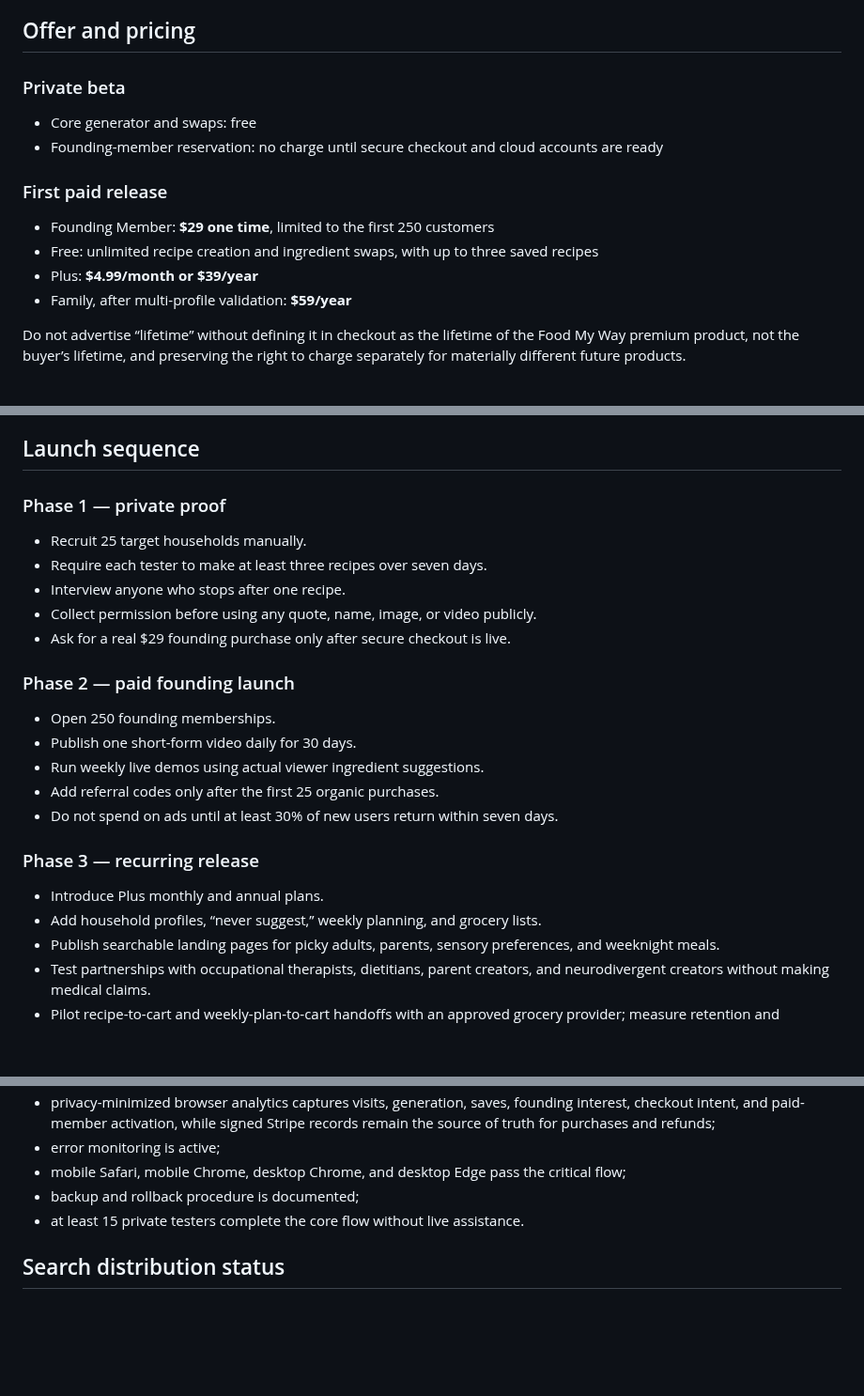
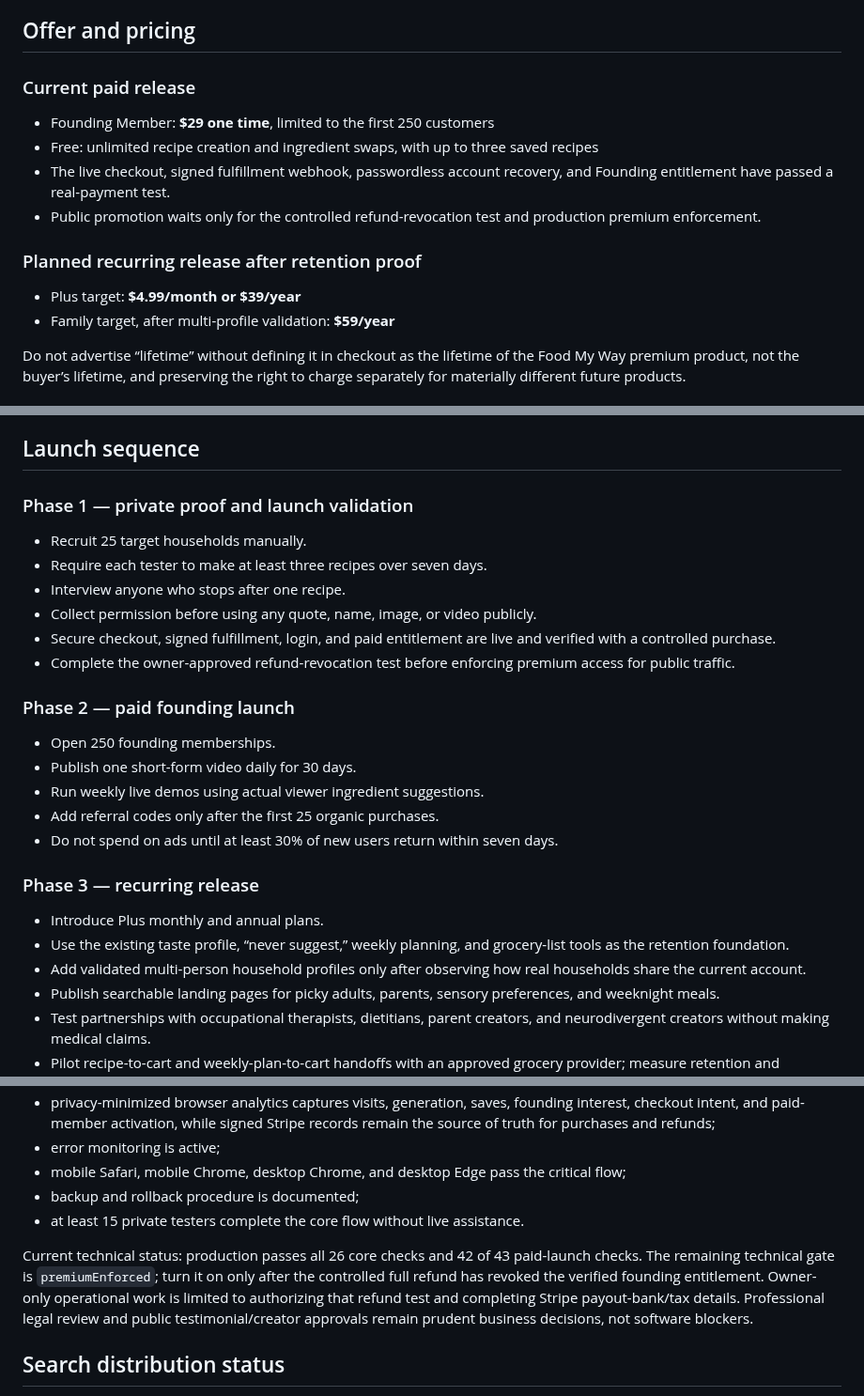
Before and after one commit to smarmytank-ui/Pickyeater, a Markdown page: GO_TO_MARKET.md, 3 parts joined by grey strips. Shown at 94% size. Drawn GitHub-style; blank space fills up the shorter version.

Commit message:
Update paid launch and owner handoff

```diff
--- a/GO_TO_MARKET.md
+++ b/GO_TO_MARKET.md
@@ -14,17 +14,17 @@ This positioning avoids competing as a generic recipe generator. The wedge is re
 
 ## Offer and pricing
 
-### Private beta
-
-- Core generator and swaps: free
-- Founding-member reservation: no charge until secure checkout and cloud accounts are ready
-
-### First paid release
+### Current paid release
 
 - Founding Member: **$29 one time**, limited to the first 250 customers
 - Free: unlimited recipe creation and ingredient swaps, with up to three saved recipes
-- Plus: **$4.99/month or $39/year**
-- Family, after multi-profile validation: **$59/year**
+- The live checkout, signed fulfillment webhook, passwordless account recovery, and Founding entitlement have passed a real-payment test.
+- Public promotion waits only for the controlled refund-revocation test and production premium enforcement.
+
+### Planned recurring release after retention proof
+
+- Plus target: **$4.99/month or $39/year**
+- Family target, after multi-profile validation: **$59/year**
 
 Do not advertise “lifetime” without defining it in checkout as the lifetime of the Food My Way premium product, not the buyer’s lifetime, and preserving the right to charge separately for materially different future products.
 
@@ -61,13 +61,14 @@ This is achievable only through retention, not one viral post. The operating tar
 
 ## Launch sequence
 
-### Phase 1 — private proof
+### Phase 1 — private proof and launch validation
 
 - Recruit 25 target households manually.
 - Require each tester to make at least three recipes over seven days.
 - Interview anyone who stops after one recipe.
 - Collect permission before using any quote, name, image, or video publicly.
-- Ask for a real $29 founding purchase only after secure checkout is live.
+- Secure checkout, signed fulfillment, login, and paid entitlement are live and verified with a controlled purchase.
+- Complete the owner-approved refund-revocation test before enforcing premium access for public traffic.
 
 ### Phase 2 — paid founding launch
 
@@ -80,7 +81,8 @@ This is achievable only through retention, not one viral post. The operating tar
 ### Phase 3 — recurring release
 
 - Introduce Plus monthly and annual plans.
-- Add household profiles, “never suggest,” weekly planning, and grocery lists.
+- Use the existing taste profile, “never suggest,” weekly planning, and grocery-list tools as the retention foundation.
+- Add validated multi-person household profiles only after observing how real households share the current account.
 - Publish searchable landing pages for picky adults, parents, sensory preferences, and weeknight meals.
 - Test partnerships with occupational therapists, dietitians, parent creators, and neurodivergent creators without making medical claims.
 - Pilot recipe-to-cart and weekly-plan-to-cart handoffs with an approved grocery provider; measure retention and reconciled order attribution before treating commissions as revenue.
@@ -117,6 +119,8 @@ The public paid launch does not open until all are true:
 - backup and rollback procedure is documented;
 - at least 15 private testers complete the core flow without live assistance.
 
+Current technical status: production passes all 26 core checks and 42 of 43 paid-launch checks. The remaining technical gate is `premiumEnforced`; turn it on only after the controlled full refund has revoked the verified founding entitlement. Owner-only operational work is limited to authorizing that refund test and completing Stripe payout-bank/tax details. Professional legal review and public testimonial/creator approvals remain prudent business decisions, not software blockers.
+
 ## Search distribution status
 
 Google Search Console ownership is verified for the full `foodmyway.app` domain property. The production sitemap was accepted on September 27, 2026 with eight discovered pages, and the canonical homepage was submitted to Google's priority crawl queue. Keep the Cloudflare DNS verification record in place and monitor indexing, queries, and Core Web Vitals as data becomes available.
```
Also changed, not shown: LAUNCH_CHECKLIST.md (+6 -8 lines), TIKTOK_PLAYBOOK.md (+1 -1 lines).
